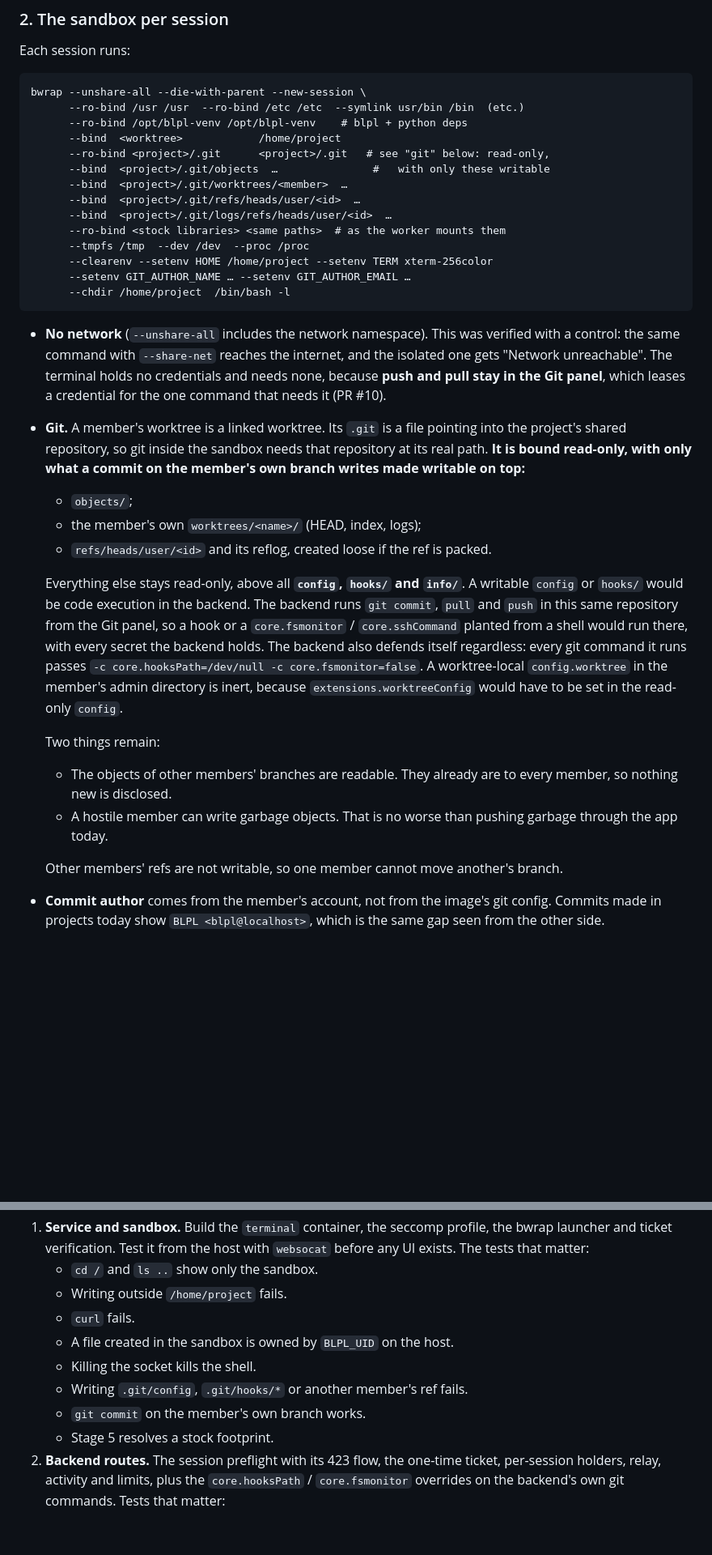
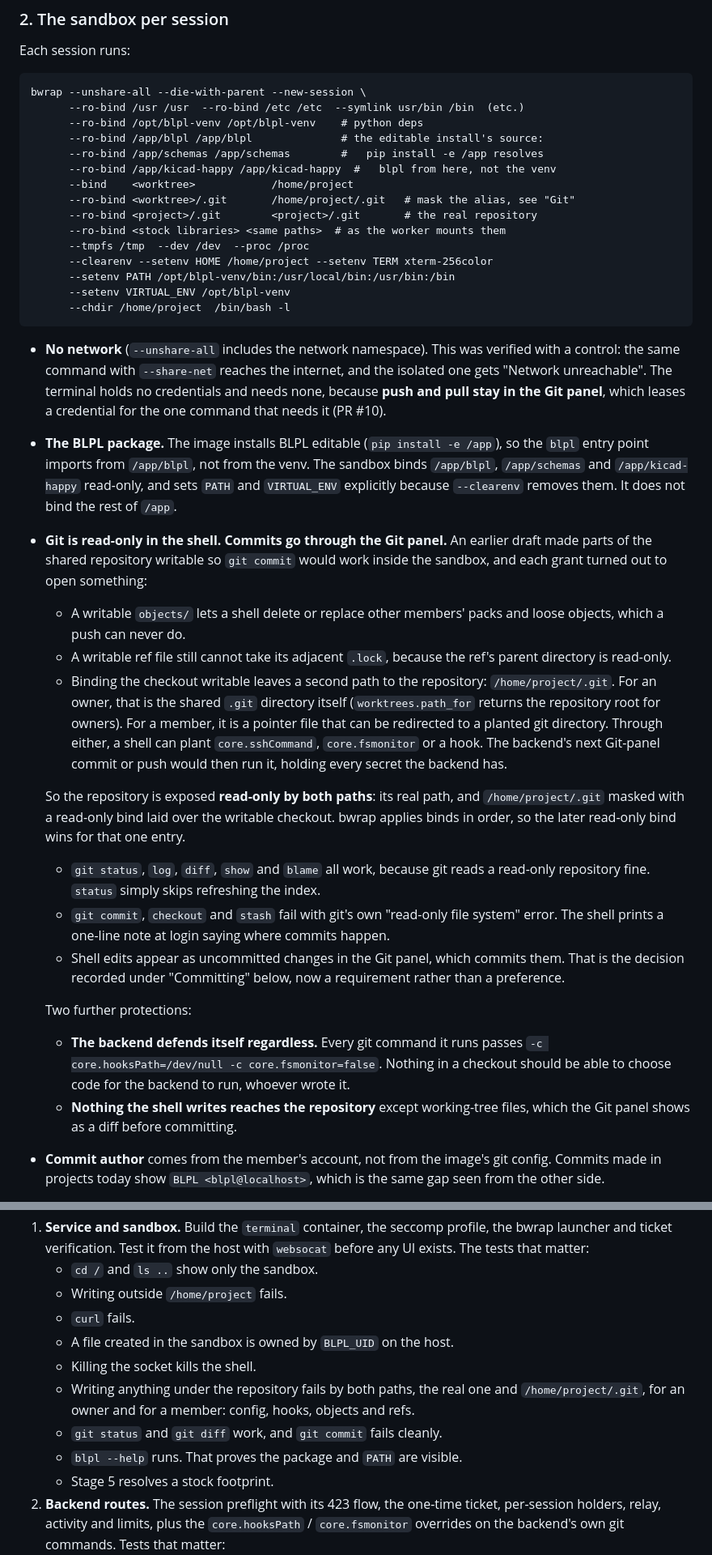
Before and after one commit to CK-Consulting/BLPL, a Markdown page: docs/terminal.md, 2 parts joined by grey strips. Shown at 81% size. Rendered like a GitHub page; blank space fills up the shorter version.

Commit message:
Make git read-only in the terminal; commits go through the Git panel
Codex review, second round. Each partial write grant in the sandbox
opened something: a writable objects/ lets a shell delete other
members' packs, which a push never can; a writable ref file cannot
take its adjacent .lock; and the writable checkout left
/home/project/.git as a second, writable path to the repository (the
shared .git itself for an owner, a redirectable pointer for a member),
through which a planted core.sshCommand or hook would run in the
backend. The repository is now read-only by both paths, the alias
masked by a later read-only bind. Reading git works, committing
happens in the Git panel, and the backend disables hooks and fsmonitor
on its own commands regardless.

Also binds /app/blpl, schemas and kicad-happy read-only and restores
PATH and VIRTUAL_ENV, since the image installs BLPL editable from /app
and --clearenv drops the venv from PATH.

Co-Authored-By: Claude Opus 5.5 <noreply@anthropic.com>
Claude-Session: https://claude.ai/code/session_01AGgiixxaMukoEW7aanPc1G
Signed-off-by: Shaun Chokshi <shaunchokshi-gh@pm.me>

````diff
--- a/docs/terminal.md
+++ b/docs/terminal.md
@@ -97,17 +97,18 @@ Each session runs:
 ```
 bwrap --unshare-all --die-with-parent --new-session \
       --ro-bind /usr /usr  --ro-bind /etc /etc  --symlink usr/bin /bin  (etc.)
-      --ro-bind /opt/blpl-venv /opt/blpl-venv    # blpl + python deps
-      --bind  <worktree>            /home/project
-      --ro-bind <project>/.git      <project>/.git   # see "git" below: read-only,
-      --bind  <project>/.git/objects  …               #   with only these writable
-      --bind  <project>/.git/worktrees/<member>  …
-      --bind  <project>/.git/refs/heads/user/<id>  …
-      --bind  <project>/.git/logs/refs/heads/user/<id>  …
+      --ro-bind /opt/blpl-venv /opt/blpl-venv    # python deps
+      --ro-bind /app/blpl /app/blpl              # the editable install's source:
+      --ro-bind /app/schemas /app/schemas        #   pip install -e /app resolves
+      --ro-bind /app/kicad-happy /app/kicad-happy  #   blpl from here, not the venv
+      --bind    <worktree>            /home/project
+      --ro-bind <worktree>/.git       /home/project/.git   # mask the alias, see "Git"
+      --ro-bind <project>/.git        <project>/.git       # the real repository
       --ro-bind <stock libraries> <same paths>  # as the worker mounts them
       --tmpfs /tmp  --dev /dev  --proc /proc
       --clearenv --setenv HOME /home/project --setenv TERM xterm-256color
-      --setenv GIT_AUTHOR_NAME … --setenv GIT_AUTHOR_EMAIL …
+      --setenv PATH /opt/blpl-venv/bin:/usr/local/bin:/usr/bin:/bin
+      --setenv VIRTUAL_ENV /opt/blpl-venv
       --chdir /home/project  /bin/bash -l
 ```
 
@@ -117,33 +118,47 @@ bwrap --unshare-all --die-with-parent --new-session \
   no credentials and needs none, because **push and pull stay in the Git
   panel**, which leases a credential for the one command that needs it
   (PR #10).
-- **Git.** A member's worktree is a linked worktree. Its `.git` is a file
-  pointing into the project's shared repository, so git inside the sandbox
-  needs that repository at its real path. **It is bound read-only, with only
-  what a commit on the member's own branch writes made writable on top:**
-  - `objects/`;
-  - the member's own `worktrees/<name>/` (HEAD, index, logs);
-  - `refs/heads/user/<id>` and its reflog, created loose if the ref is packed.
+- **The BLPL package.** The image installs BLPL editable
+  (`pip install -e /app`), so the `blpl` entry point imports from `/app/blpl`,
+  not from the venv. The sandbox binds `/app/blpl`, `/app/schemas` and
+  `/app/kicad-happy` read-only, and sets `PATH` and `VIRTUAL_ENV` explicitly
+  because `--clearenv` removes them. It does not bind the rest of `/app`.
+- **Git is read-only in the shell. Commits go through the Git panel.** An
+  earlier draft made parts of the shared repository writable so `git commit`
+  would work inside the sandbox, and each grant turned out to open something:
+  - A writable `objects/` lets a shell delete or replace other members' packs
+    and loose objects, which a push can never do.
+  - A writable ref file still cannot take its adjacent `.lock`, because the
+    ref's parent directory is read-only.
+  - Binding the checkout writable leaves a second path to the repository:
+    `/home/project/.git`. For an owner, that is the shared `.git` directory
+    itself (`worktrees.path_for` returns the repository root for owners). For
+    a member, it is a pointer file that can be redirected to a planted git
+    directory. Through either, a shell can plant `core.sshCommand`,
+    `core.fsmonitor` or a hook. The backend's next Git-panel commit or push
+    would then run it, holding every secret the backend has.
 
-  Everything else stays read-only, above all **`config`, `hooks/` and
-  `info/`**. A writable `config` or `hooks/` would be code execution in the
-  backend. The backend runs `git commit`, `pull` and `push` in this same
-  repository from the Git panel, so a hook or a `core.fsmonitor` /
-  `core.sshCommand` planted from a shell would run there, with every secret
-  the backend holds. The backend also defends itself regardless: every git
-  command it runs passes `-c core.hooksPath=/dev/null -c core.fsmonitor=false`.
-  A worktree-local `config.worktree` in the member's admin directory is inert,
-  because `extensions.worktreeConfig` would have to be set in the read-only
-  `config`.
+  So the repository is exposed **read-only by both paths**: its real path, and
+  `/home/project/.git` masked with a read-only bind laid over the writable
+  checkout. bwrap applies binds in order, so the later read-only bind wins
+  for that one entry.
+  - `git status`, `log`, `diff`, `show` and `blame` all work, because git reads
+    a read-only repository fine. `status` simply skips refreshing the index.
+  - `git commit`, `checkout` and `stash` fail with git's own "read-only file
+    system" error. The shell prints a one-line note at login saying where
+    commits happen.
+  - Shell edits appear as uncommitted changes in the Git panel, which commits
+    them. That is the decision recorded under "Committing" below, now a
+    requirement rather than a preference.
 
-  Two things remain:
-  - The objects of other members' branches are readable. They already are to
-    every member, so nothing new is disclosed.
-  - A hostile member can write garbage objects. That is no worse than pushing
-    garbage through the app today.
+  Two further protections:
+  - **The backend defends itself regardless.** Every git command it runs
+    passes `-c core.hooksPath=/dev/null -c core.fsmonitor=false`. Nothing in a
+    checkout should be able to choose code for the backend to run, whoever
+    wrote it.
+  - **Nothing the shell writes reaches the repository** except working-tree
+    files, which the Git panel shows as a diff before committing.
 
-  Other members' refs are not writable, so one member cannot move another's
-  branch.
 - **Commit author** comes from the member's account, not from the image's git
   config. Commits made in projects today show `BLPL <blpl@localhost>`, which is
   the same gap seen from the other side.
@@ -294,8 +310,11 @@ documentation, and anything still on the left with no right-hand side is a bug.
    - `curl` fails.
    - A file created in the sandbox is owned by `BLPL_UID` on the host.
    - Killing the socket kills the shell.
-   - Writing `.git/config`, `.git/hooks/*` or another member's ref fails.
-   - `git commit` on the member's own branch works.
+   - Writing anything under the repository fails by both paths, the real one
+     and `/home/project/.git`, for an owner and for a member: config, hooks,
+     objects and refs.
+   - `git status` and `git diff` work, and `git commit` fails cleanly.
+   - `blpl --help` runs. That proves the package and `PATH` are visible.
    - Stage 5 resolves a stock footprint.
 2. **Backend routes.** The session preflight with its 423 flow, the one-time
    ticket, per-session holders, relay, activity and limits, plus the
````
Also changed, not shown: other parts of docs/terminal.md (+5 -4 lines).
